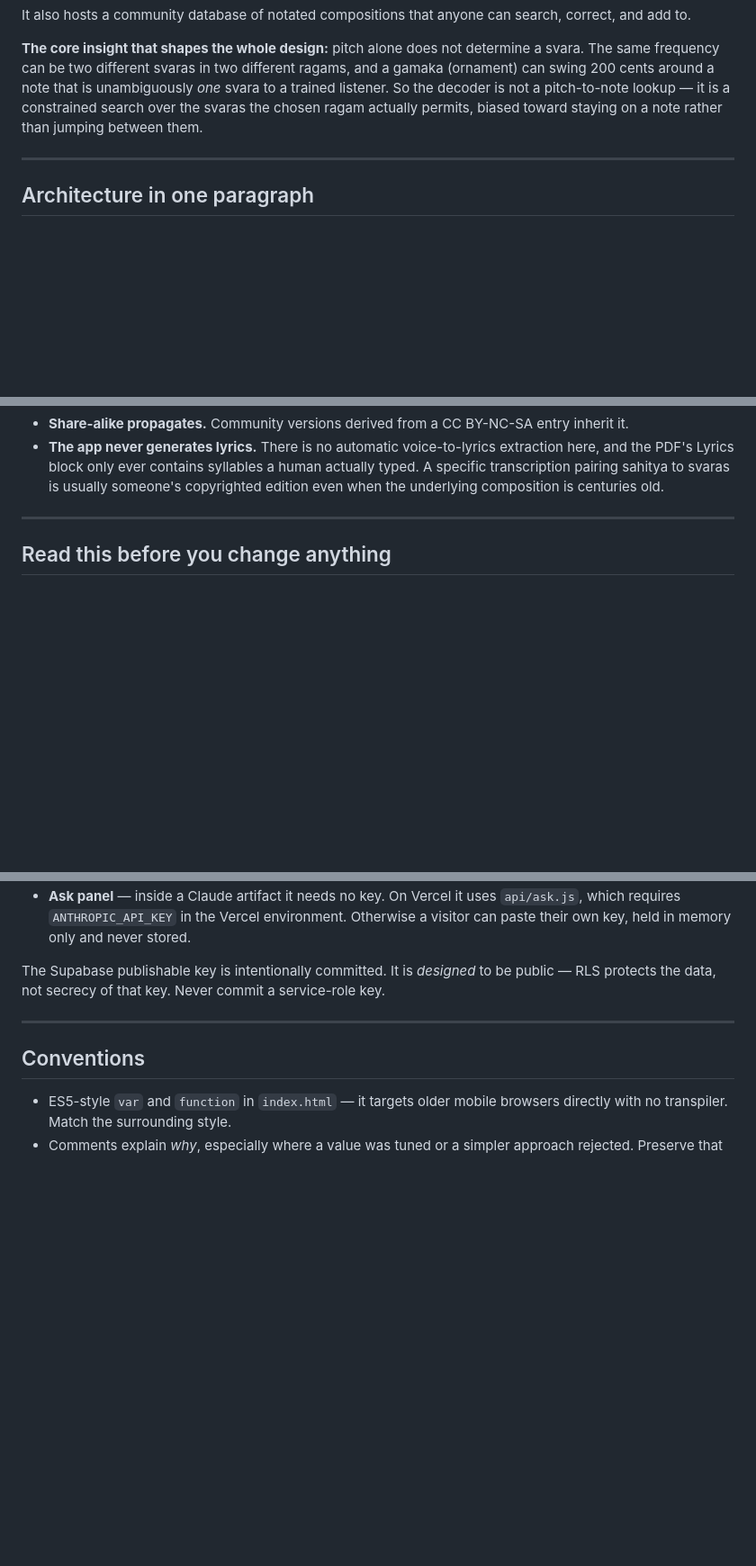
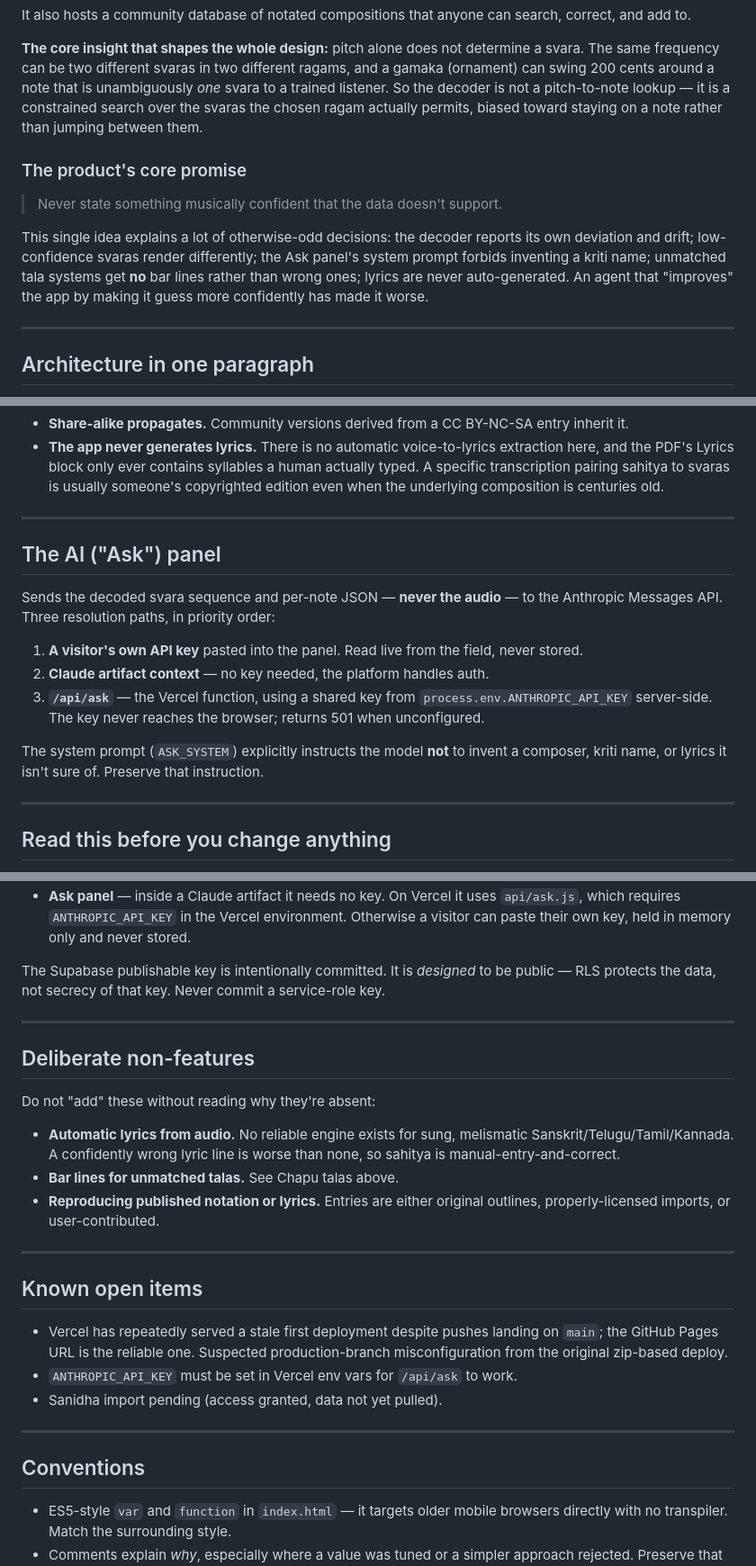
Before and after one commit to vinoth4v/sruthiscribe, a Markdown page: README.md, 3 parts joined by grey strips. Shown at 90% size. Drawn GitHub-style; blank space fills up the shorter version.

```diff
--- a/README.md
+++ b/README.md
@@ -32,6 +32,16 @@ can swing 200 cents around a note that is unambiguously *one* svara to a trained
 the decoder is not a pitch-to-note lookup — it is a constrained search over the svaras the
 chosen ragam actually permits, biased toward staying on a note rather than jumping between them.
 
+### The product's core promise
+
+> Never state something musically confident that the data doesn't support.
+
+This single idea explains a lot of otherwise-odd decisions: the decoder reports its own
+deviation and drift; low-confidence svaras render differently; the Ask panel's system prompt
+forbids inventing a kriti name; unmatched tala systems get **no** bar lines rather than wrong
+ones; lyrics are never auto-generated. An agent that "improves" the app by making it guess
+more confidently has made it worse.
+
 ---
 
 ## Architecture in one paragraph
@@ -167,6 +230,21 @@ anything, verify the license yourself — do not assume.
   and the PDF's Lyrics block only ever contains syllables a human actually typed. A specific
   transcription pairing sahitya to svaras is usually someone's copyrighted edition even when
   the underlying composition is centuries old.
+
+---
+
+## The AI ("Ask") panel
+
+Sends the decoded svara sequence and per-note JSON — **never the audio** — to the Anthropic
+Messages API. Three resolution paths, in priority order:
+
+1. **A visitor's own API key** pasted into the panel. Read live from the field, never stored.
+2. **Claude artifact context** — no key needed, the platform handles auth.
+3. **`/api/ask`** — the Vercel function, using a shared key from `process.env.ANTHROPIC_API_KEY`
+   server-side. The key never reaches the browser; returns 501 when unconfigured.
+
+The system prompt (`ASK_SYSTEM`) explicitly instructs the model **not** to invent a composer,
+kriti name, or lyrics it isn't sure of. Preserve that instruction.
 
 ---
 
@@ -270,6 +348,29 @@ protects the data, not secrecy of that key. Never commit a service-role key.
 
 ---
 
+## Deliberate non-features
+
+Do not "add" these without reading why they're absent:
+
+- **Automatic lyrics from audio.** No reliable engine exists for sung, melismatic
+  Sanskrit/Telugu/Tamil/Kannada. A confidently wrong lyric line is worse than none, so sahitya
+  is manual-entry-and-correct.
+- **Bar lines for unmatched talas.** See Chapu talas above.
+- **Reproducing published notation or lyrics.** Entries are either original outlines,
+  properly-licensed imports, or user-contributed.
+
+---
+
+## Known open items
+
+- Vercel has repeatedly served a stale first deployment despite pushes landing on `main`;
+  the GitHub Pages URL is the reliable one. Suspected production-branch misconfiguration
+  from the original zip-based deploy.
+- `ANTHROPIC_API_KEY` must be set in Vercel env vars for `/api/ask` to work.
+- Sanidha import pending (access granted, data not yet pulled).
+
+---
+
 ## Conventions
 
 - ES5-style `var` and `function` in `index.html` — it targets older mobile browsers directly
```
Also changed, not shown: other parts of README.md (+61 -8 lines).
